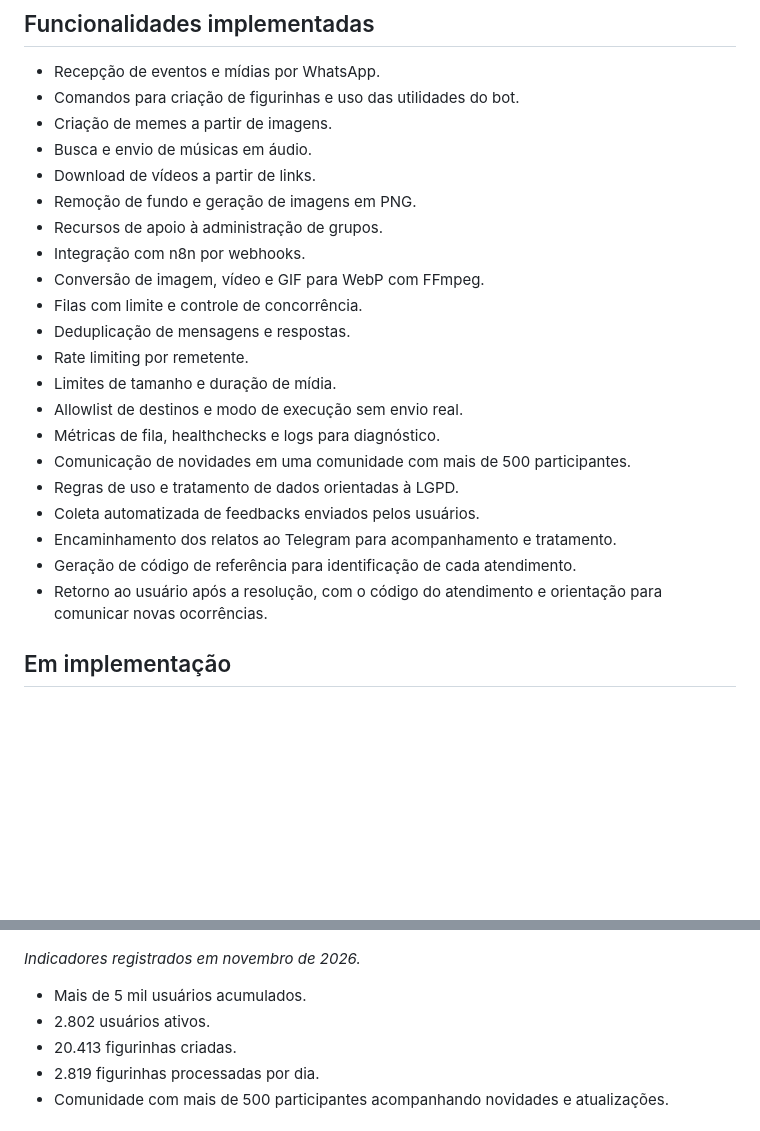
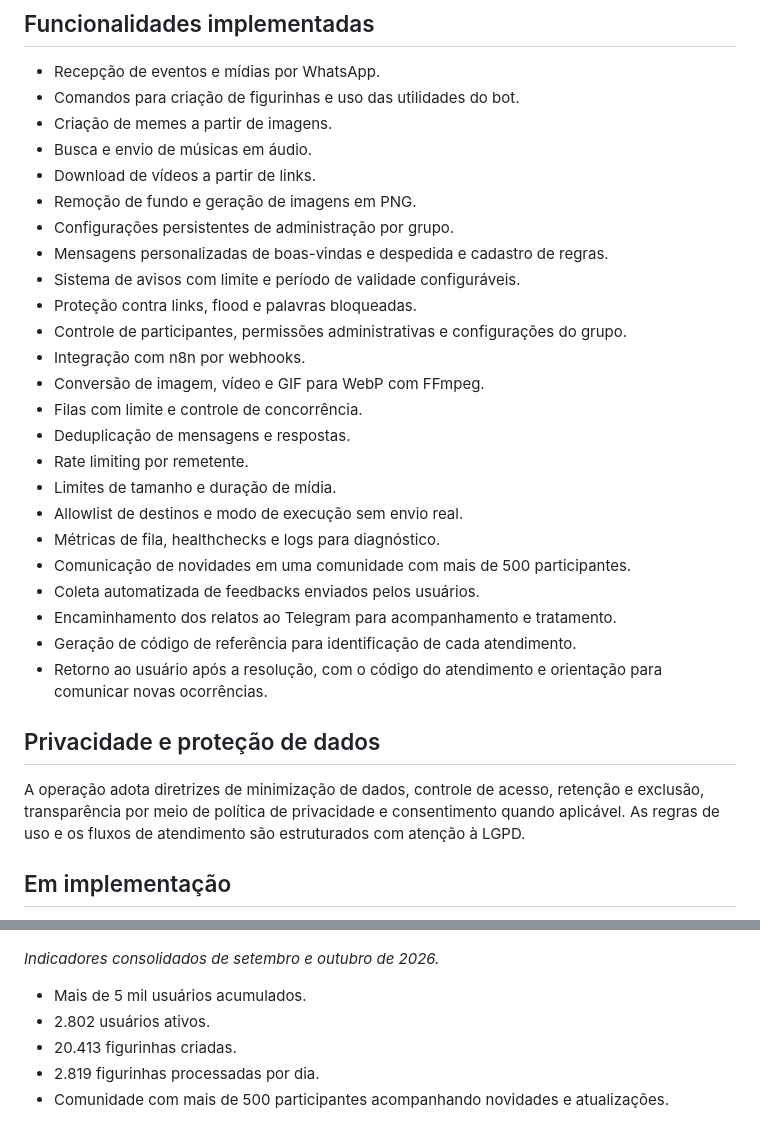
Before and after one commit to Sorrizoia/portfolio, a Markdown page: projects/cannot-get.md, 2 parts joined by grey strips. Rendered like a GitHub page; blank space fills up the shorter version.

```diff
--- a/projects/cannot-get.md
+++ b/projects/cannot-get.md
@@ -16,7 +16,11 @@ Criar figurinhas a partir de diferentes formatos normalmente exige outros aplica
 - Busca e envio de músicas em áudio.
 - Download de vídeos a partir de links.
 - Remoção de fundo e geração de imagens em PNG.
-- Recursos de apoio à administração de grupos.
+- Configurações persistentes de administração por grupo.
+- Mensagens personalizadas de boas-vindas e despedida e cadastro de regras.
+- Sistema de avisos com limite e período de validade configuráveis.
+- Proteção contra links, flood e palavras bloqueadas.
+- Controle de participantes, permissões administrativas e configurações do grupo.
 - Integração com n8n por webhooks.
 - Conversão de imagem, vídeo e GIF para WebP com FFmpeg.
 - Filas com limite e controle de concorrência.
@@ -26,11 +30,14 @@ Criar figurinhas a partir de diferentes formatos normalmente exige outros aplica
 - Allowlist de destinos e modo de execução sem envio real.
 - Métricas de fila, healthchecks e logs para diagnóstico.
 - Comunicação de novidades em uma comunidade com mais de 500 participantes.
-- Regras de uso e tratamento de dados orientadas à LGPD.
 - Coleta automatizada de feedbacks enviados pelos usuários.
 - Encaminhamento dos relatos ao Telegram para acompanhamento e tratamento.
 - Geração de código de referência para identificação de cada atendimento.
 - Retorno ao usuário após a resolução, com o código do atendimento e orientação para comunicar novas ocorrências.
+
+## Privacidade e proteção de dados
+
+A operação adota diretrizes de minimização de dados, controle de acesso, retenção e exclusão, transparência por meio de política de privacidade e consentimento quando aplicável. As regras de uso e os fluxos de atendimento são estruturados com atenção à LGPD.
 
 ## Em implementação
 
@@ -74,7 +81,7 @@ Logs, webhooks, filas, execuções do n8n e métricas de processamento permitem
 
 ![Métricas de adoção do Cannot Get](../assets/cannot-get/metricas-adocao.jpg)
 
-*Indicadores registrados em novembro de 2026.*
+*Indicadores consolidados de setembro e outubro de 2026.*
 
 - Mais de 5 mil usuários acumulados.
 - 2.802 usuários ativos.
```
Also changed, not shown: projects/automacao-notas-fiscais.md (+10 -0 lines), assets/automacao-notas-fiscais/fluxo-processamento.png (added), assets/automacao-notas-fiscais/workflows-publicados.png (added).
